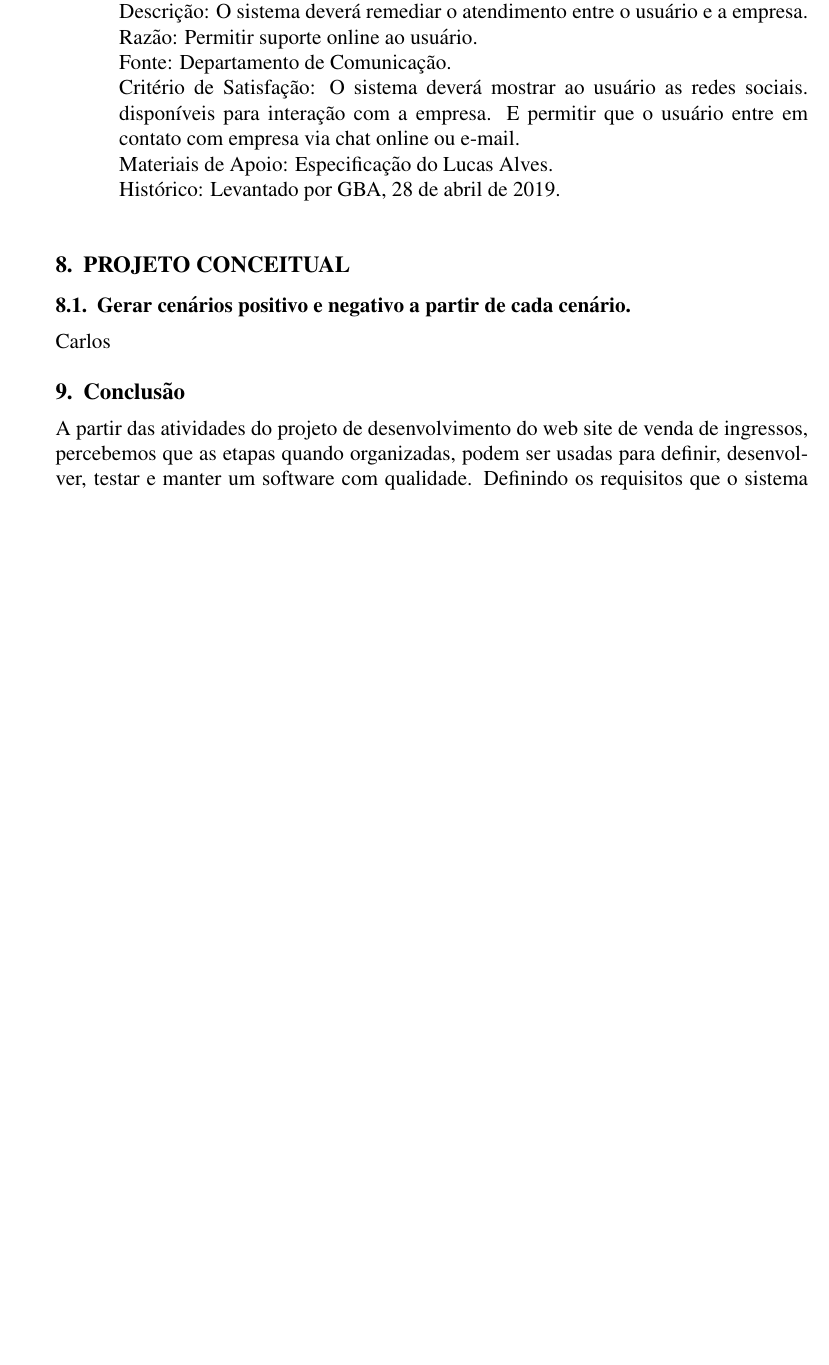
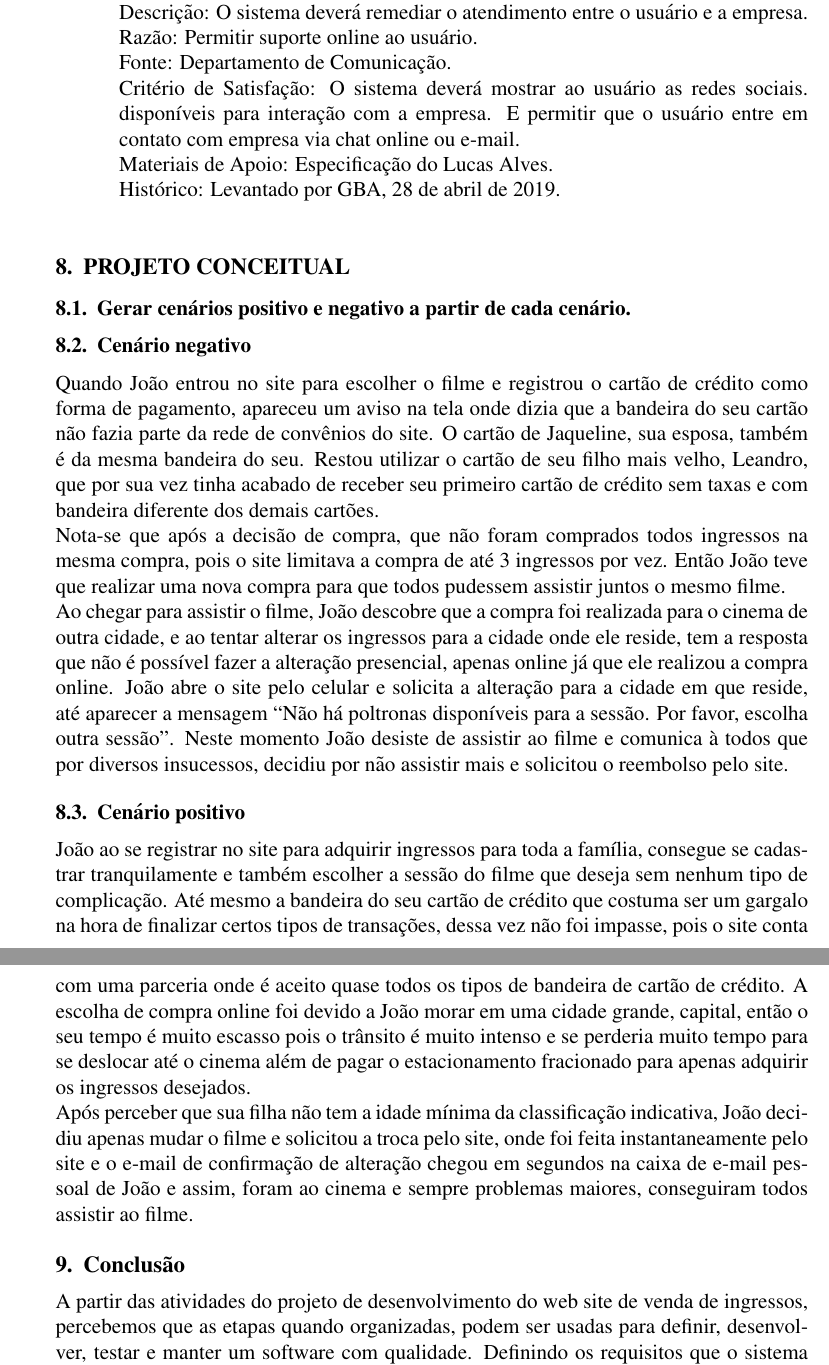
Before and after one commit to giovannabadaro/documento-projeto-web, a LaTeX paper (LatexFinal/sbc-template.tex): part of page 19 of 19 before the commit and two parts of pages 19 and 20 of 20 after it, the two joined at a grey line, cut so that both start at the same text, the shorter picture padded with empty space. Compiled offline with pdfLaTeX.

Commit message:
Junção de partes

```diff
--- a/LatexFinal/sbc-template.tex
+++ b/LatexFinal/sbc-template.tex
@@ -767,7 +767,13 @@ Consiste num conjunto de atividades relacionadas entre sí, na área de engenhar
 
     \section{PROJETO CONCEITUAL}
         \subsection{Gerar cenários positivo e negativo a partir de cada cenário.}
-            Carlos
+            \subsection{Cenário negativo}
+            Quando João entrou no site para escolher o filme e registrou o cartão de crédito como forma de pagamento, apareceu um aviso na tela onde dizia que a bandeira do seu cartão não fazia parte da rede de convênios do site. O cartão de Jaqueline, sua esposa, também é da mesma bandeira do seu. Restou utilizar o cartão de seu filho mais velho, Leandro, que por sua vez tinha acabado de receber seu primeiro cartão de crédito sem taxas e com bandeira diferente dos demais cartões.\\
+            Nota-se que após a decisão de compra, que não foram comprados todos ingressos na mesma compra, pois o site limitava a compra de até 3 ingressos por vez. Então João teve que realizar uma nova compra para que todos pudessem assistir juntos o mesmo filme. \\
+            Ao chegar para assistir o filme, João descobre que a compra foi realizada para o cinema de outra cidade, e ao tentar alterar os ingressos para a cidade onde ele reside, tem a resposta que não é possível fazer a alteração presencial, apenas online já que ele realizou a compra online. João abre o site pelo celular e solicita a alteração para a cidade em que reside, até aparecer a mensagem “Não há poltronas disponíveis para a sessão. Por favor, escolha outra sessão”. Neste momento João desiste de assistir ao filme e comunica à todos que por diversos insucessos, decidiu por não assistir mais e solicitou o reembolso pelo site.
+            \subsection{Cenário positivo}
+            João ao se registrar no site para adquirir ingressos para toda a família, consegue se cadastrar tranquilamente e também escolher a sessão do filme que deseja sem nenhum tipo de complicação. Até mesmo a bandeira do seu cartão de crédito que costuma ser um gargalo na hora de finalizar certos tipos de transações, dessa vez não foi impasse, pois o site conta com uma parceria onde é aceito quase todos os tipos de bandeira de cartão de crédito. A escolha de compra online foi devido a João morar em uma cidade grande, capital, então o seu tempo é muito escasso pois o trânsito é muito intenso e se perderia muito tempo para se deslocar até o cinema além de pagar o estacionamento fracionado para apenas adquirir os ingressos desejados.\\
+            Após perceber que sua filha não tem a idade mínima da classificação indicativa, João decidiu apenas mudar o filme e solicitou a troca pelo site, onde foi feita instantaneamente pelo site e o e-mail de confirmação de alteração chegou em segundos na caixa de e-mail pessoal de João e assim, foram ao cinema e sempre problemas maiores, conseguiram todos assistir ao filme.
 
 \section{Conclusão}
 A partir das atividades do projeto de desenvolvimento do web site de venda de ingressos, percebemos que as etapas quando organizadas, podem ser usadas para definir, desenvolver, testar e manter um software com qualidade. Definindo os requisitos que o sistema deve conter, avaliando a viabilidade do projeto, características do sistema com auxílio de Diagramas de Sequência em UML, usando metodologia de desenvolvimento, e sempre verificando as funcionalidades do software de acordo com as necessidades do cliente.
```
Also changed, not shown: LatexFinal/IHC___TP.pdf, LatexFinal/sbc-template.tex (8 more changed lines), 1 other file.
